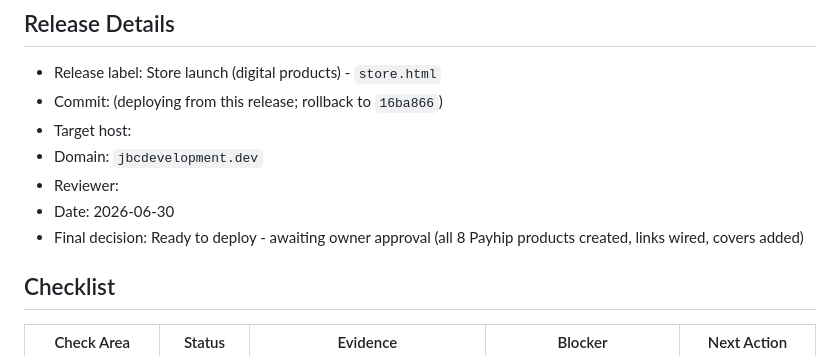
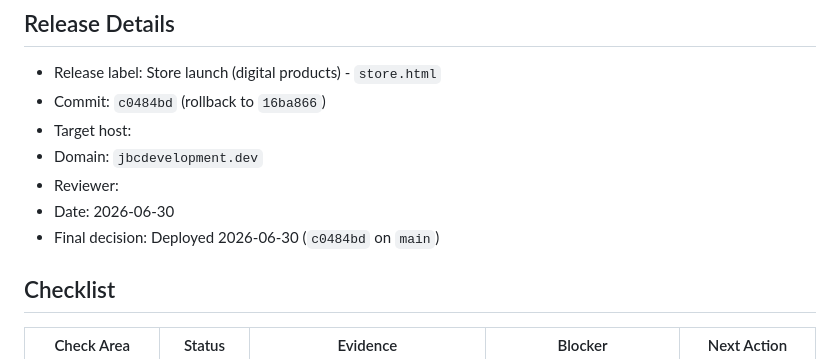
Before and after one commit to xxjonathan1997xx/jbcdevelopment-site, a Markdown page: WEBSITE_RELEASE_CHECKLIST.md, the part around the change. Rendered like a GitHub page.

Commit message:
Record store deployment commit and rollback target in release checklist.
Co-authored-by: Cursor <cursoragent@cursor.com>

```diff
--- a/WEBSITE_RELEASE_CHECKLIST.md
+++ b/WEBSITE_RELEASE_CHECKLIST.md
@@ -7,12 +7,12 @@ This file is for readiness review only. It does not deploy, publish, change DNS,
 ## Release Details
 
 - Release label: Store launch (digital products) - `store.html`
-- Commit: (deploying from this release; rollback to `16ba866`)
+- Commit: `c0484bd` (rollback to `16ba866`)
 - Target host:
 - Domain: `jbcdevelopment.dev`
 - Reviewer:
 - Date: 2026-06-30
-- Final decision: Ready to deploy - awaiting owner approval (all 8 Payhip products created, links wired, covers added)
+- Final decision: Deployed 2026-06-30 (`c0484bd` on `main`)
 
 ## Checklist
 
```
